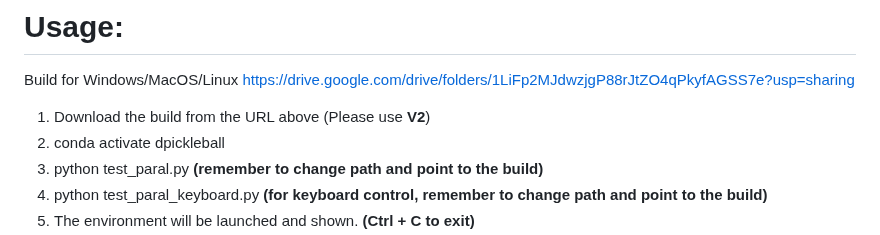
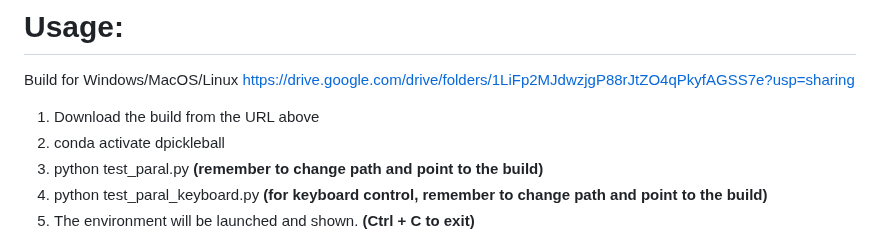
Before and after one commit to dPickleball/dPickleBallEnv, a Markdown page: README.md, the part around the change. Drawn GitHub-style.

```diff
--- a/README.md
+++ b/README.md
@@ -18,7 +18,7 @@
 
 # Usage:
 Build for Windows/MacOS/Linux [https://drive.google.com/drive/folders/1LiFp2MJdwzjgP88rJtZO4qPkyfAGSS7e?usp=sharing](https://drive.google.com/drive/folders/1LiFp2MJdwzjgP88rJtZO4qPkyfAGSS7e?usp=sharing)
-1) Download the build from the URL above (Please use **V2**)
+1) Download the build from the URL above
 2) conda activate dpickleball
 3) python test_paral.py    **(remember to change path and point to the build)**
 4) python test_paral_keyboard.py    **(for keyboard control, remember to change path and point to the build)**
```
